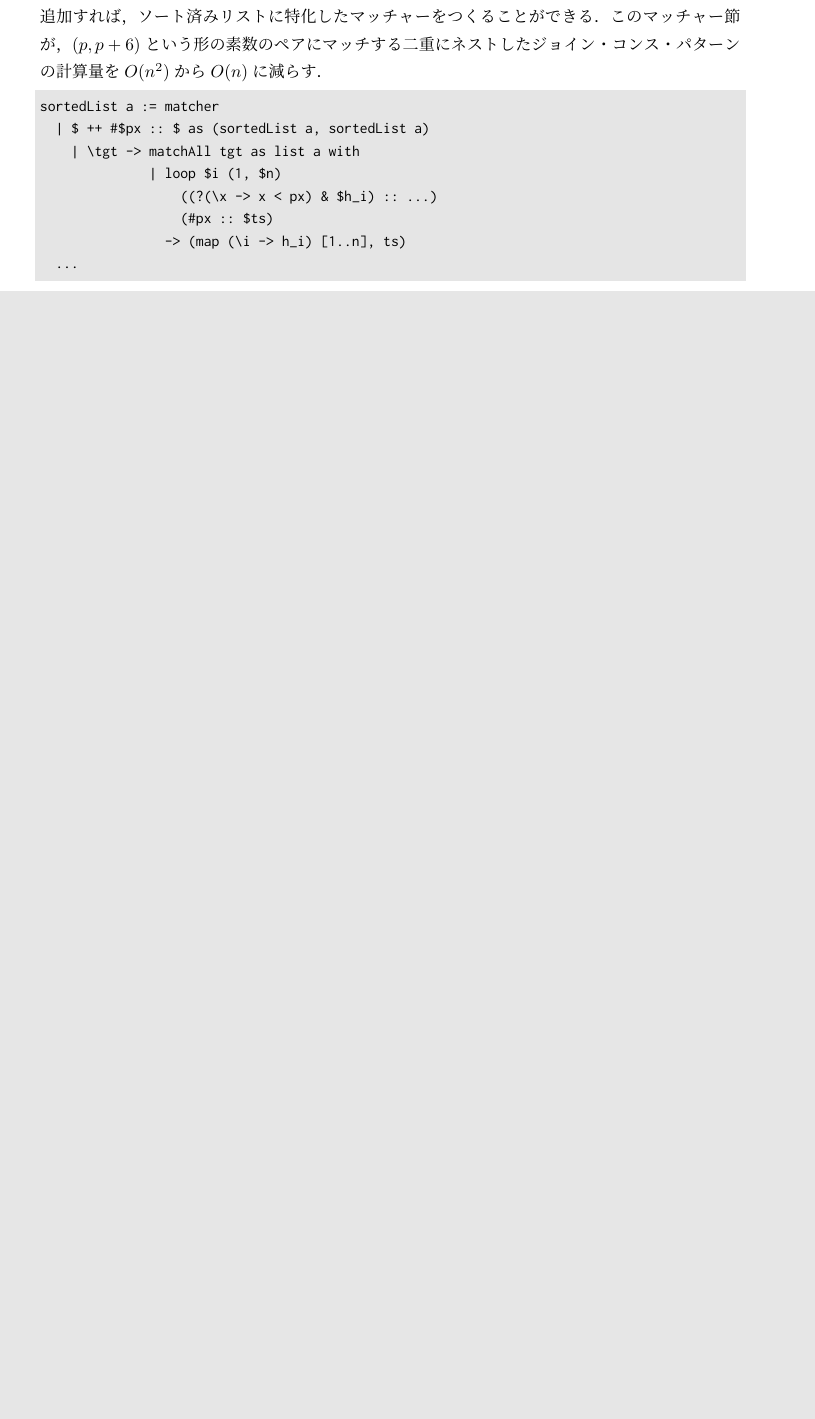
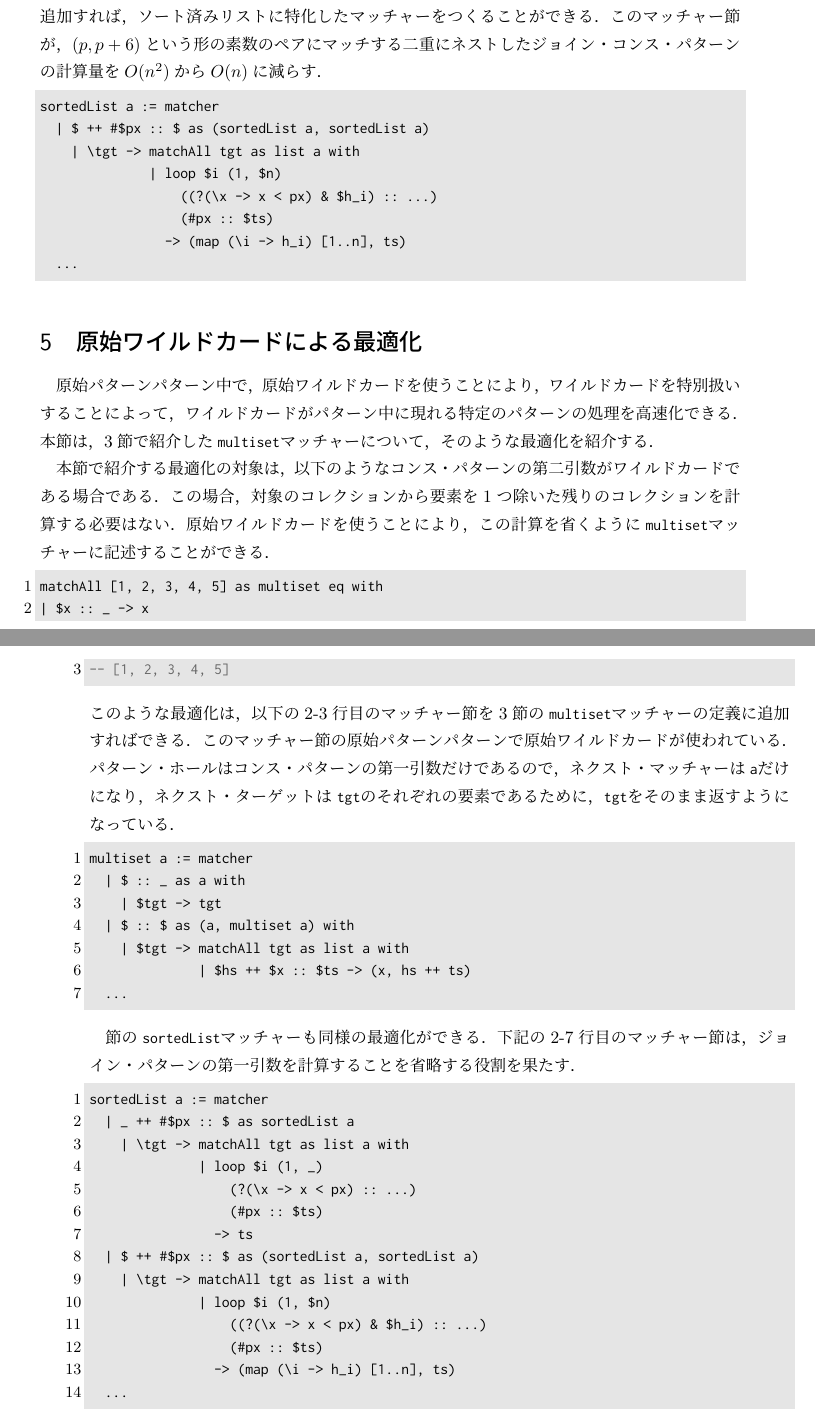
Before and after one commit to egison/egison-book, a LaTeX book (main.tex, which reads matcher.tex): part of page 44 of 57 before the commit and two parts of pages 44 and 45 of 58 after it, the two joined at a grey line, cut so that both start at the same text, the shorter picture padded with empty space. Compiled offline with pLaTeX and dvipdfmx.

Commit message:
add section for primitive wildcard

```diff
--- a/matcher.tex
+++ b/matcher.tex
@@ -179,3 +180,48 @@ sortedList a := matcher
                 -> (map (\i -> h_i) [1..n], ts)
   ...
 \end{lstlisting}
+
+\section{原始ワイルドカードによる最適化}\label{matcher-primitive-wildcard}
+
+原始パターンパターン中で，原始ワイルドカードを使うことにより，ワイルドカードを特別扱いすることによって，ワイルドカードがパターン中に現れる特定のパターンの処理を高速化できる．
+本節は，\ref{matcher-multiset}節で紹介した\lstinline{multiset}マッチャーについて，そのような最適化を紹介する．
+
+本節で紹介する最適化の対象は，以下のようなコンス・パターンの第二引数がワイルドカードである場合である．
+この場合，対象のコレクションから要素を1つ除いた残りのコレクションを計算する必要はない．
+原始ワイルドカードを使うことにより，この計算を省くように\lstinline{multiset}マッチャーに記述することができる．
+\begin{lstlisting}[language=egison]
+matchAll [1, 2, 3, 4, 5] as multiset eq with
+| $x :: _ -> x
+-- [1, 2, 3, 4, 5]
+\end{lstlisting}
+このような最適化は，以下の2-3行目のマッチャー節を\ref{matcher-multiset}節の\lstinline{multiset}マッチャーの定義に追加すればできる．
+このマッチャー節の原始パターンパターンで原始ワイルドカードが使われている．
+パターン・ホールはコンス・パターンの第一引数だけであるので，ネクスト・マッチャーは\lstinline{a}だけになり，ネクスト・ターゲットは\lstinline{tgt}のそれぞれの要素であるために，\lstinline{tgt}をそのまま返すようになっている．
+\begin{lstlisting}[language=egison]
+multiset a := matcher
+  | $ :: _ as a with
+    | $tgt -> tgt
+  | $ :: $ as (a, multiset a) with
+    | $tgt -> matchAll tgt as list a with
+              | $hs ++ $x :: $ts -> (x, hs ++ ts)
+  ...
+\end{lstlisting}
+
+\label{matcher-sorted-list}節の\lstinline{sortedList}マッチャーも同様の最適化ができる．
+下記の2-7行目のマッチャー節は，ジョイン・パターンの第一引数を計算することを省略する役割を果たす．
+\begin{lstlisting}[language=egison]
+sortedList a := matcher
+  | _ ++ #$px :: $ as sortedList a
+    | \tgt -> matchAll tgt as list a with
+              | loop $i (1, _)
+                  (?(\x -> x < px) :: ...)
+                  (#px :: $ts)
+                -> ts
+  | $ ++ #$px :: $ as (sortedList a, sortedList a)
+    | \tgt -> matchAll tgt as list a with
+              | loop $i (1, $n)
+                  ((?(\x -> x < px) & $h_i) :: ...)
+                  (#px :: $ts)
+                -> (map (\i -> h_i) [1..n], ts)
+  ...
+\end{lstlisting}
```
Also changed, not shown: history.tex (+1 -1 lines), problem.tex (+6 -7 lines), main.pdf, matcher.tex (5 more changed lines).
